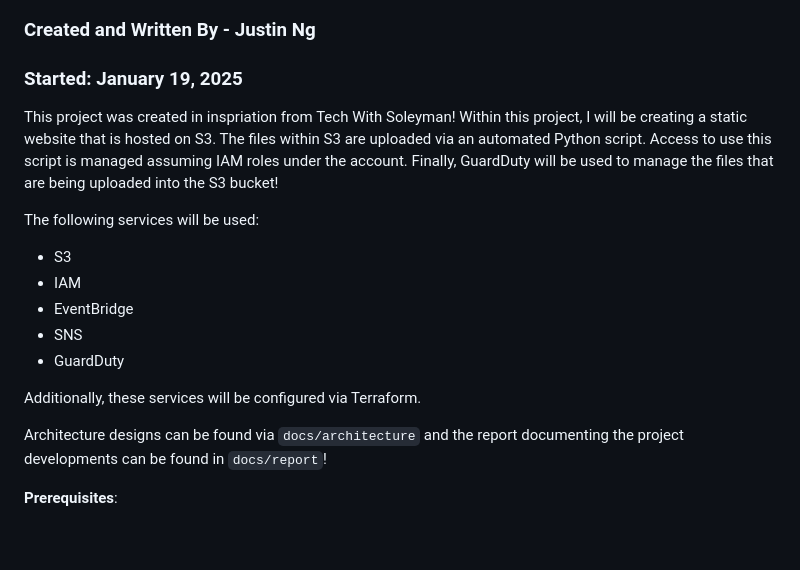
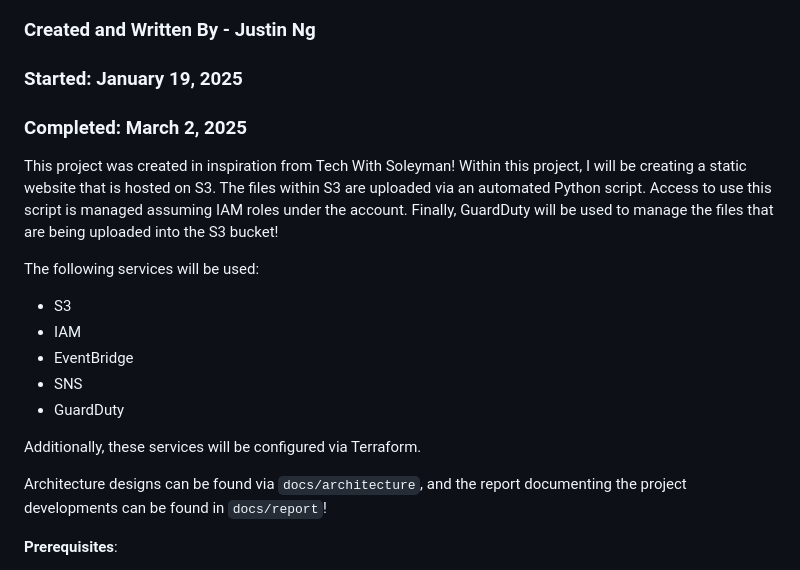
Before and after one commit to jcng75/s5, a Markdown page: README.md, the part around the change. GitHub-like rendering; blank space fills up the shorter version.

```diff
--- a/README.md
+++ b/README.md
@@ -2,8 +2,9 @@
 
 ### Created and Written By - Justin Ng
 ### Started: January 19, 2025
+### Completed: March 2, 2025
 
-This project was created in inspriation from Tech With Soleyman!  Within this project, I will be creating a static website that is hosted on S3.  The files within S3 are uploaded via an automated Python script.  Access to use this script is managed assuming IAM roles under the account.  Finally, GuardDuty will be used to manage the files that are being uploaded into the S3 bucket!
+This project was created in inspiration from Tech With Soleyman!  Within this project, I will be creating a static website that is hosted on S3.  The files within S3 are uploaded via an automated Python script.  Access to use this script is managed assuming IAM roles under the account.  Finally, GuardDuty will be used to manage the files that are being uploaded into the S3 bucket!
 
 The following services will be used:
 - S3
@@ -14,7 +15,7 @@ The following services will be used:
 
 Additionally, these services will be configured via Terraform.
 
-Architecture designs can be found via `docs/architecture` and the report documenting the project developments can be found in `docs/report`!
+Architecture designs can be found via `docs/architecture`, and the report documenting the project developments can be found in `docs/report`!
 
 **Prerequisites**:
 
```
